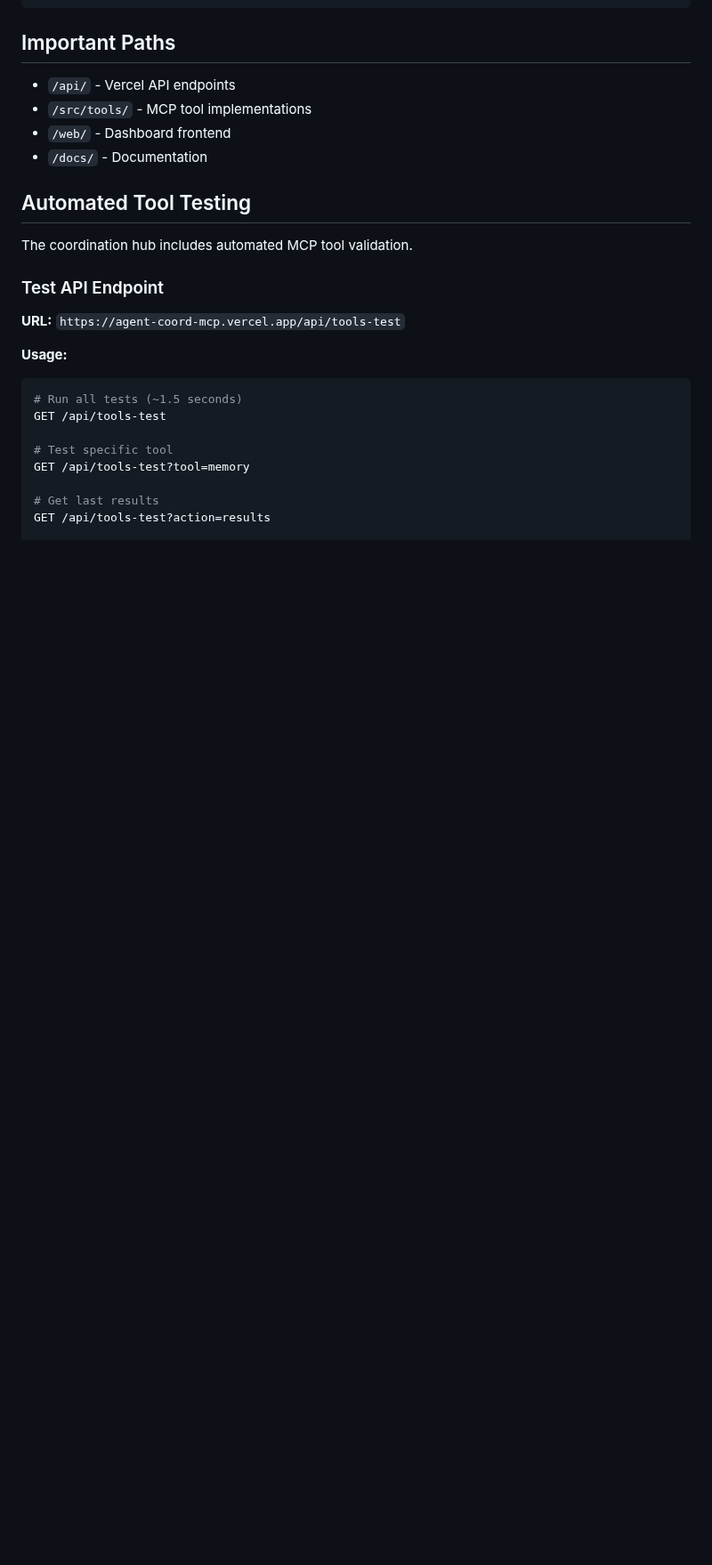
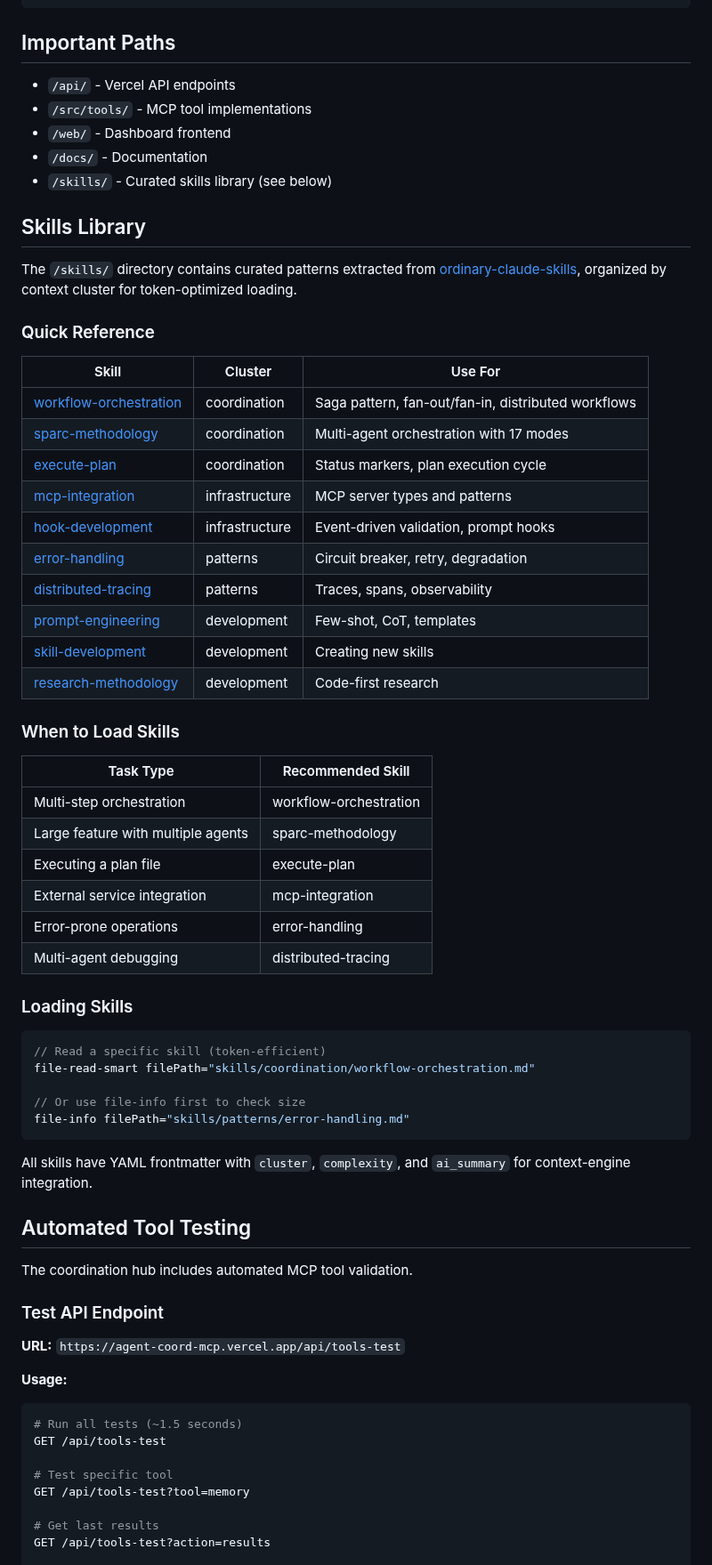
Before and after one commit to Piston-Labs/agent-coord-mcp, a Markdown page: CLAUDE.md, the part around the change. Shown at 89% size. GitHub-like rendering; blank space fills up the shorter version.

Commit message:
[technical] Add skills library reference to CLAUDE.md
Document the new /skills/ directory in CLAUDE.md with:
- Quick reference table of all 10 skills
- Task type to skill mapping
- Instructions for loading skills token-efficiently

🤖 Generated with [Claude Code](https://claude.com/claude-code)

Co-Authored-By: Claude <noreply@anthropic.com>

````diff
--- a/CLAUDE.md
+++ b/CLAUDE.md
@@ -333,6 +333,49 @@ tags: [tag1, tag2, tag3]
 - `/src/tools/` - MCP tool implementations
 - `/web/` - Dashboard frontend
 - `/docs/` - Documentation
+- `/skills/` - Curated skills library (see below)
+
+## Skills Library
+
+The `/skills/` directory contains curated patterns extracted from [ordinary-claude-skills](https://github.com/microck/ordinary-claude-skills), organized by context cluster for token-optimized loading.
+
+### Quick Reference
+
+| Skill | Cluster | Use For |
+|-------|---------|---------|
+| [workflow-orchestration](skills/coordination/workflow-orchestration.md) | coordination | Saga pattern, fan-out/fan-in, distributed workflows |
+| [sparc-methodology](skills/coordination/sparc-methodology.md) | coordination | Multi-agent orchestration with 17 modes |
+| [execute-plan](skills/coordination/execute-plan.md) | coordination | Status markers, plan execution cycle |
+| [mcp-integration](skills/infrastructure/mcp-integration.md) | infrastructure | MCP server types and patterns |
+| [hook-development](skills/infrastructure/hook-development.md) | infrastructure | Event-driven validation, prompt hooks |
+| [error-handling](skills/patterns/error-handling.md) | patterns | Circuit breaker, retry, degradation |
+| [distributed-tracing](skills/patterns/distributed-tracing.md) | patterns | Traces, spans, observability |
+| [prompt-engineering](skills/development/prompt-engineering.md) | development | Few-shot, CoT, templates |
+| [skill-development](skills/development/skill-development.md) | development | Creating new skills |
+| [research-methodology](skills/development/research-methodology.md) | development | Code-first research |
+
+### When to Load Skills
+
+| Task Type | Recommended Skill |
+|-----------|-------------------|
+| Multi-step orchestration | workflow-orchestration |
+| Large feature with multiple agents | sparc-methodology |
+| Executing a plan file | execute-plan |
+| External service integration | mcp-integration |
+| Error-prone operations | error-handling |
+| Multi-agent debugging | distributed-tracing |
+
+### Loading Skills
+
+```typescript
+// Read a specific skill (token-efficient)
+file-read-smart filePath="skills/coordination/workflow-orchestration.md"
+
+// Or use file-info first to check size
+file-info filePath="skills/patterns/error-handling.md"
+```
+
+All skills have YAML frontmatter with `cluster`, `complexity`, and `ai_summary` for context-engine integration.
 
 ## Automated Tool Testing
 
````
